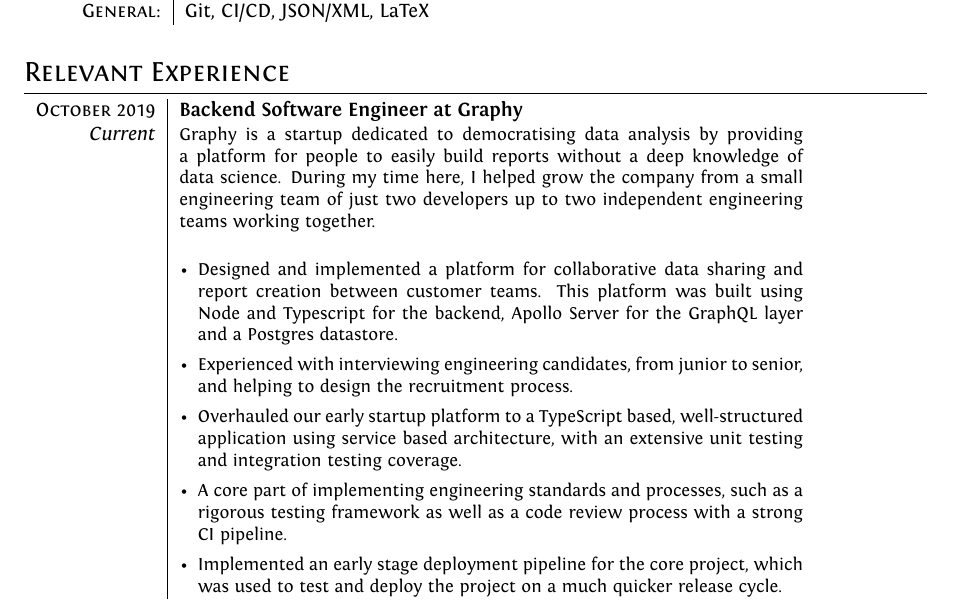
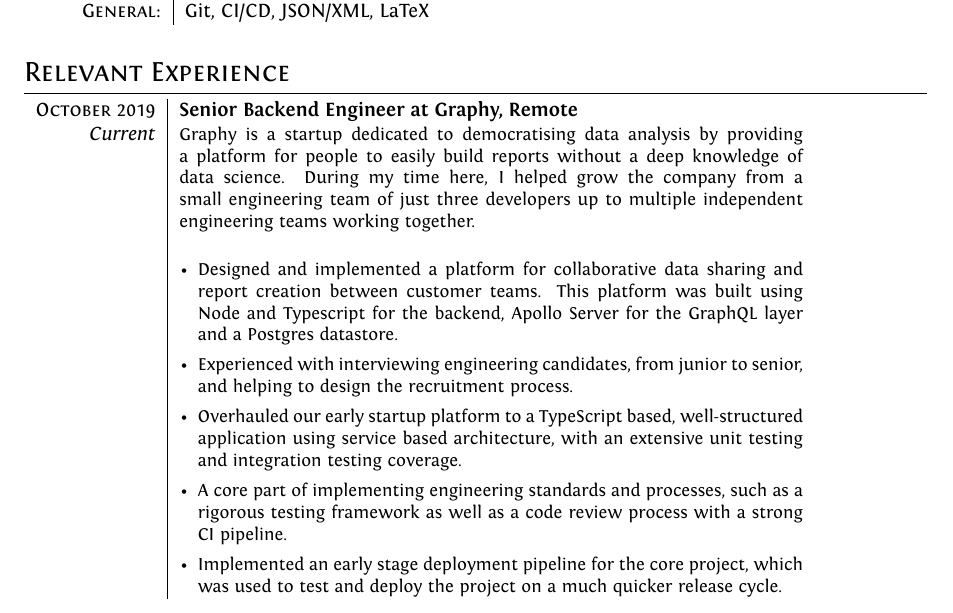
Before and after one commit to mikeporterdev/LaTeX-CV, a LaTeX CV (cv.tex, which reads sections/04relevantexperience.tex): part of page 1 of 2, cut so that both start at the same text. Compiled offline with XeLaTeX.

Commit message:
chore: add senior

```diff
--- a/sections/04relevantexperience.tex
+++ b/sections/04relevantexperience.tex
@@ -5,11 +5,11 @@
 \section{Relevant Experience}\label{sec:relevant-experience}
 
 \begin{tabular}{p{60pt}|p{11cm}}
-    \hspace*{\fill}\textsc{October 2019} & \textbf{Backend Software Engineer at Graphy} \\
+    \hspace*{\fill}\textsc{October 2019} & \textbf{Senior Backend Engineer at Graphy, Remote} \\
 
     \hspace*{\fill}\emph{Current}& \small{
         Graphy is a startup dedicated to democratising data analysis by providing a platform for people to easily build reports without a deep knowledge of data science.
-        During my time here, I helped grow the company from a small engineering team of just two developers up to two independent engineering teams working together.
+        During my time here, I helped grow the company from a small engineering team of just three developers up to multiple independent engineering teams working together.
     } \\
     \ & \vspace{1pt} \\
     \hspace*{\fill}       & \vspace{-0.9em}
```
